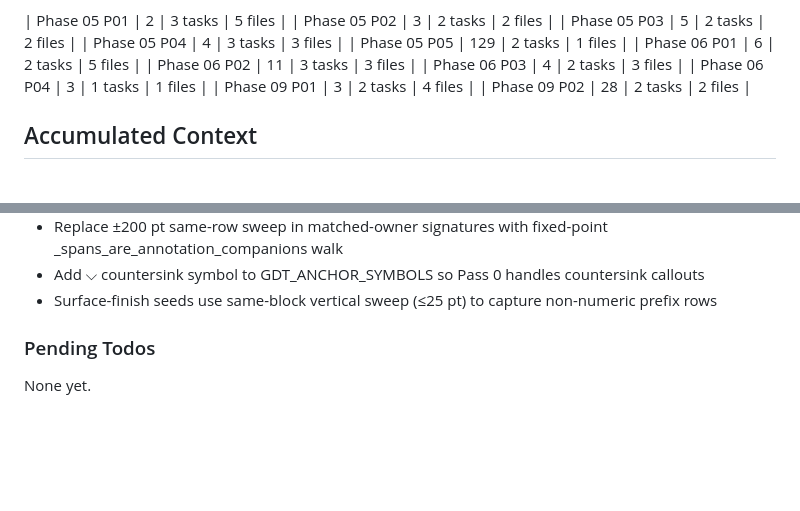
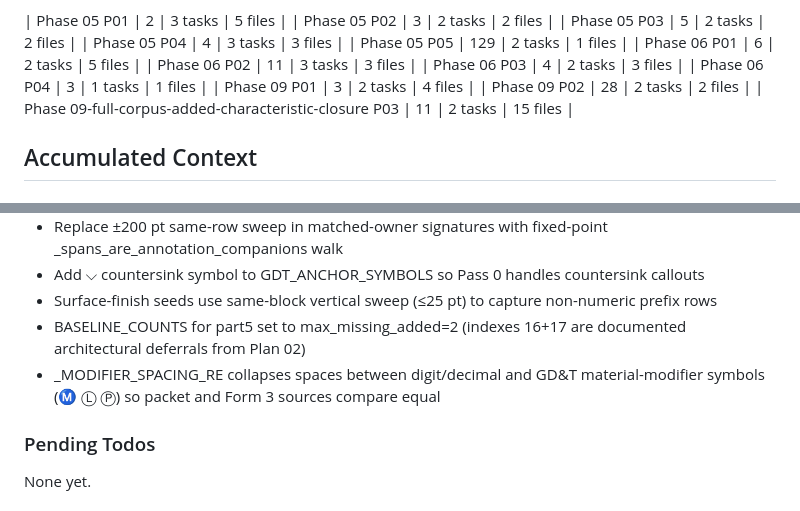
Before and after one commit to NukaW0rld/Revision-Reconciliation, a Markdown page: .planning/STATE.md, 2 parts joined by grey strips. Drawn GitHub-style; blank space fills up the shorter version.

```diff
--- a/.planning/STATE.md
+++ b/.planning/STATE.md
@@ -65,6 +65,7 @@ Progress: [██████████] 95%
 | Phase 06 P04 | 3 | 1 tasks | 1 files |
 | Phase 09 P01 | 3 | 2 tasks | 4 files |
 | Phase 09 P02 | 28 | 2 tasks | 2 files |
+| Phase 09-full-corpus-added-characteristic-closure P03 | 11 | 2 tasks | 15 files |
 
 ## Accumulated Context
 
@@ -99,6 +100,8 @@ Recent decisions affecting current work:
 - Replace ±200 pt same-row sweep in matched-owner signatures with fixed-point _spans_are_annotation_companions walk
 - Add ⌵ countersink symbol to GDT_ANCHOR_SYMBOLS so Pass 0 handles countersink callouts
 - Surface-finish seeds use same-block vertical sweep (≤25 pt) to capture non-numeric prefix rows
+- BASELINE_COUNTS for part5 set to max_missing_added=2 (indexes 16+17 are documented architectural deferrals from Plan 02)
+- _MODIFIER_SPACING_RE collapses spaces between digit/decimal and GD&T material-modifier symbols (Ⓜ Ⓛ Ⓟ) so packet and Form 3 sources compare equal
 
 ### Pending Todos
 
```
Also changed, not shown: other parts of .planning/STATE.md (+8 -8 lines), 1 other file.
